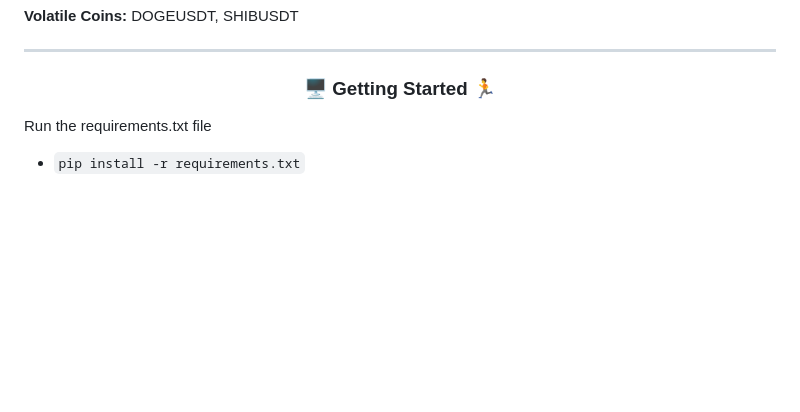
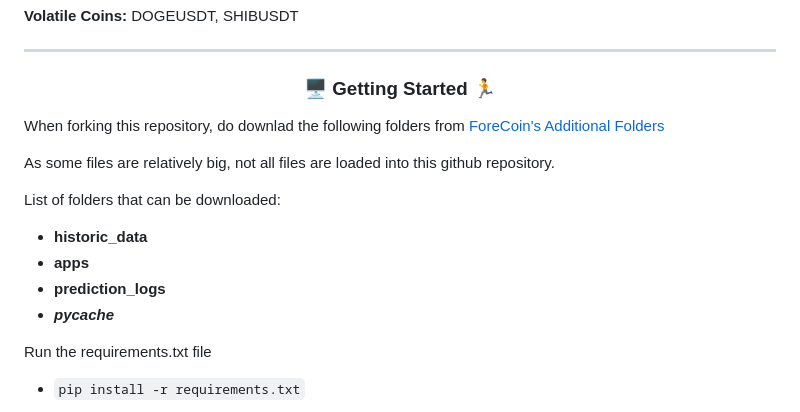
Before and after one commit to Elginz/ForeCoin, a Markdown page: README.md, the part around the change. Rendered like a GitHub page; blank space fills up the shorter version.

````diff
--- a/README.md
+++ b/README.md
@@ -16,6 +16,19 @@ The bot currently works with 5 cryptocurrencies
 **Volatile Coins:** DOGEUSDT, SHIBUSDT
 ______
 <h3 align="center">🖥️ Getting Started 🏃</h3>
+
+When forking this repository, do downlad the following folders from [ForeCoin's Additional Folders](https://drive.google.com/drive/folders/1Kjud_lSsUpXyWbvnWEUV0b0rf-ev2BmF?usp=sharing)
+
+As some files are relatively big, not all files are loaded into this github repository.
+
+List of folders that can be downloaded:
+
+- **historic_data**
+- **apps**
+- **prediction_logs**
+- **_pycache_**
+
+
 
 Run the requirements.txt file
 - ```pip install -r requirements.txt```
````
